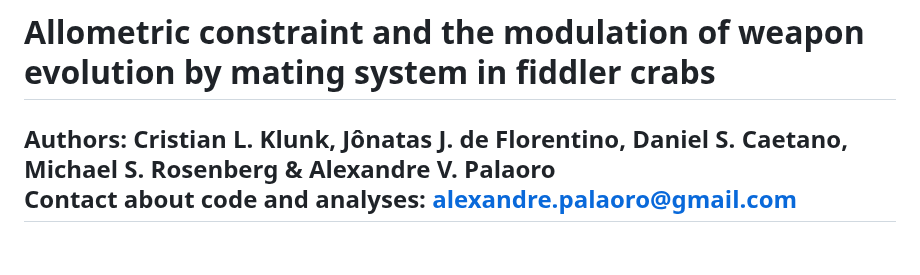
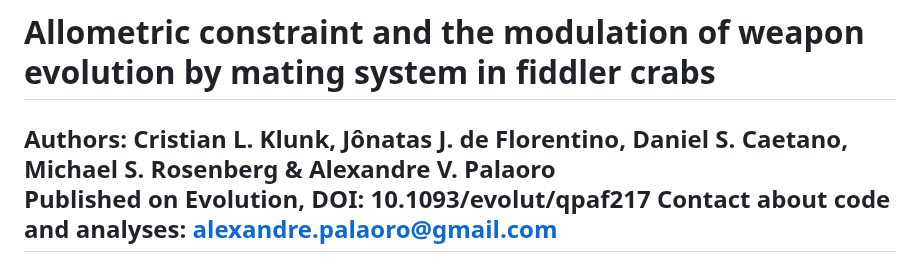
Before and after one commit to alexandrepalaoro/fiddler-claw, a Markdown page: README.md, the part around the change. Drawn GitHub-style.

```diff
--- a/README.md
+++ b/README.md
@@ -1,5 +1,6 @@
 # Allometric constraint and the modulation of weapon evolution by mating system in fiddler crabs
 Authors: Cristian L. Klunk, Jônatas J. de Florentino, Daniel S. Caetano, Michael S. Rosenberg & Alexandre V. Palaoro <br>
+Published on Evolution, DOI: 10.1093/evolut/qpaf217
 Contact about code and analyses: alexandre.palaoro@gmail.com
 ---
 
```
